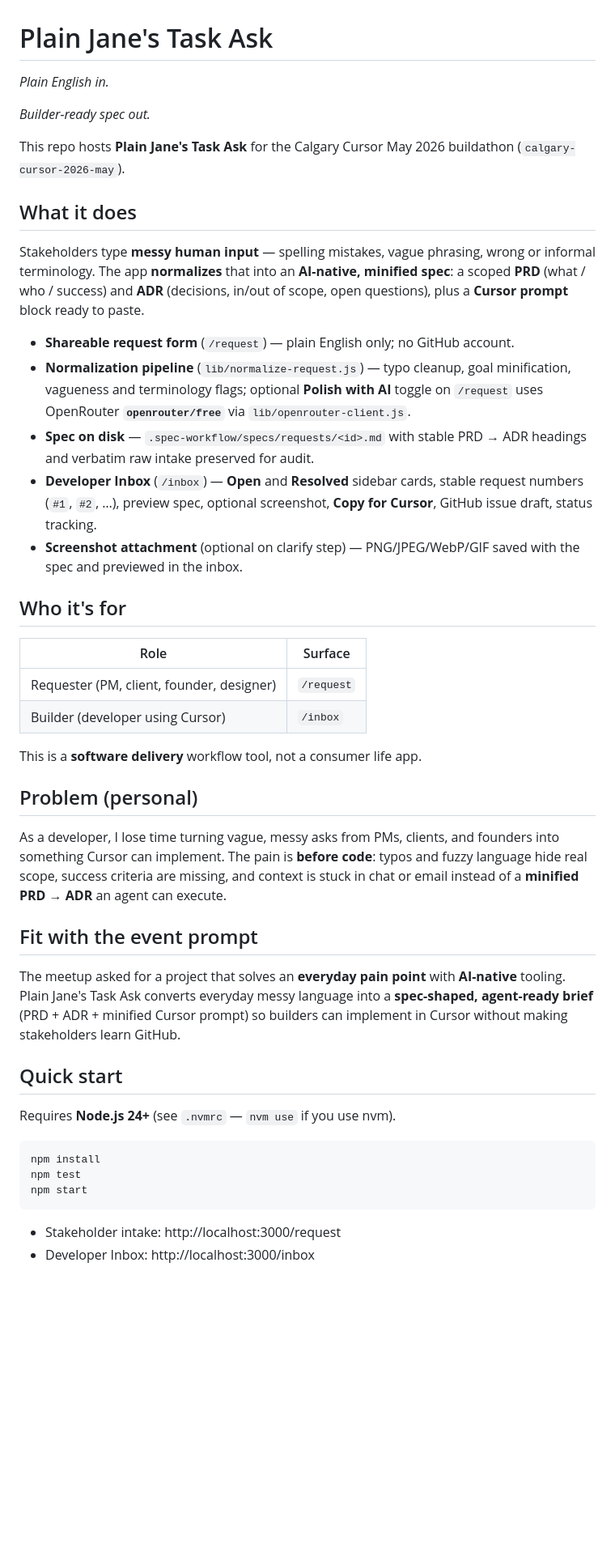
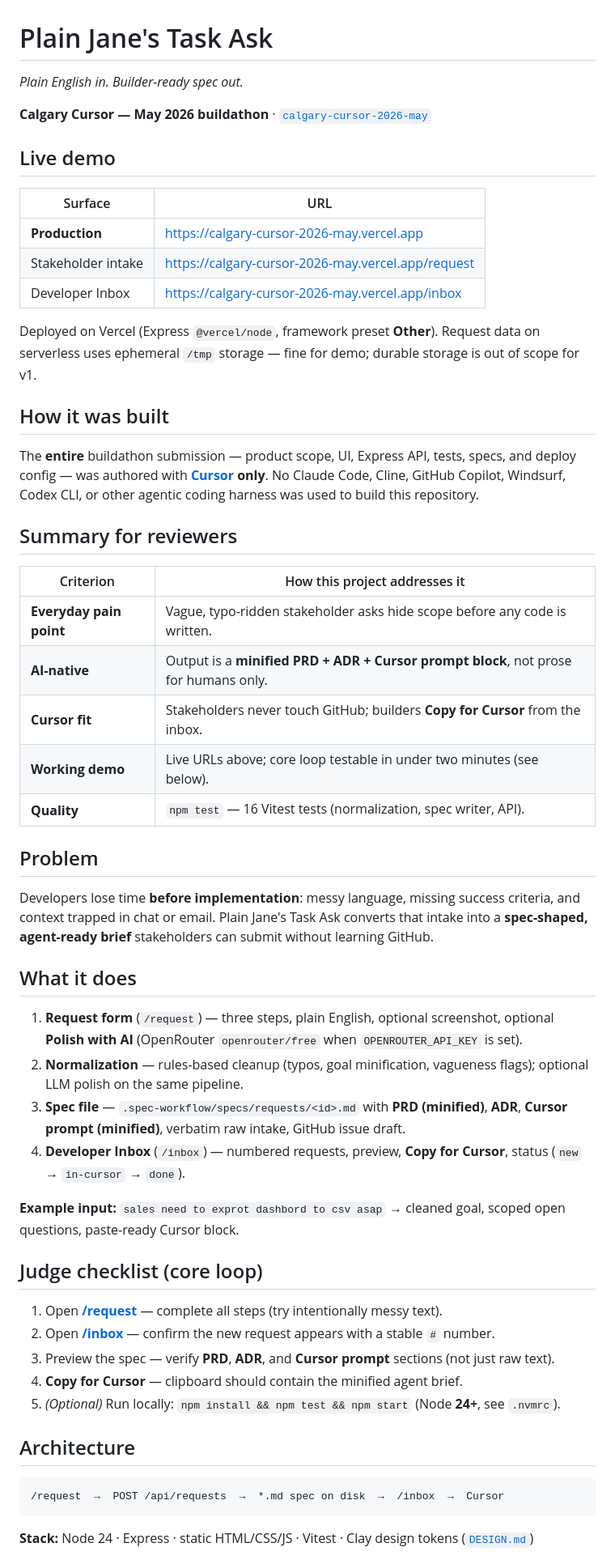
Before and after one commit to TomCruiseTorpedo/calgary-cursor-2026-may, a Markdown page: README.md, the part around one of its changes. Shown at 81% size. GitHub-like rendering; blank space fills up the shorter version.

Commit message:
docs: judge-ready README with live demo and Cursor-only build
Add Vercel URLs, reviewer checklist, and trim local ECC/personal detail.

Co-authored-by: Cursor <cursoragent@cursor.com>

````diff
--- a/README.md
+++ b/README.md
@@ -1,48 +1,59 @@
 # Plain Jane's Task Ask
 
-*Plain English in.*
+*Plain English in. Builder-ready spec out.*
 
-*Builder-ready spec out.*
+**Calgary Cursor — May 2026 buildathon** · [`calgary-cursor-2026-may`](https://github.com/TomCruiseTorpedo/calgary-cursor-2026-may)
 
-This repo hosts **Plain Jane's Task Ask** for the Calgary Cursor May 2026 buildathon (`calgary-cursor-2026-may`).
+## Live demo
+
+| Surface | URL |
+|---------|-----|
+| **Production** | https://calgary-cursor-2026-may.vercel.app |
+| Stakeholder intake | https://calgary-cursor-2026-may.vercel.app/request |
+| Developer Inbox | https://calgary-cursor-2026-may.vercel.app/inbox |
+
+Deployed on Vercel (Express `@vercel/node`, framework preset **Other**). Request data on serverless uses ephemeral `/tmp` storage — fine for demo; durable storage is out of scope for v1.
+
+## How it was built
+
+The **entire** buildathon submission — product scope, UI, Express API, tests, specs, and deploy config — was authored with **[Cursor](https://cursor.com) only**. No Claude Code, Cline, GitHub Copilot, Windsurf, Codex CLI, or other agentic coding harness was used to build this repository.
+
+## Summary for reviewers
+
+| Criterion | How this project addresses it |
+|-----------|-------------------------------|
+| **Everyday pain point** | Vague, typo-ridden stakeholder asks hide scope before any code is written. |
+| **AI-native** | Output is a **minified PRD + ADR + Cursor prompt block**, not prose for humans only. |
+| **Cursor fit** | Stakeholders never touch GitHub; builders **Copy for Cursor** from the inbox. |
+| **Working demo** | Live URLs above; core loop testable in under two minutes (see below). |
+| **Quality** | `npm test` — 16 Vitest tests (normalization, spec writer, API). |
+
+## Problem
+
+Developers lose time **before implementation**: messy language, missing success criteria, and context trapped in chat or email. Plain Jane's Task Ask converts that intake into a **spec-shaped, agent-ready brief** stakeholders can submit without learning GitHub.
 
 ## What it does
 
-Stakeholders type **messy human input** — spelling mistakes, vague phrasing, wrong or informal terminology. The app **normalizes** that into an **AI-native, minified spec**: a scoped **PRD** (what / who / success) and **ADR** (decisions, in/out of scope, open questions), plus a **Cursor prompt** block ready to paste.
+1. **Request form** (`/request`) — three steps, plain English, optional screenshot, optional **Polish with AI** (OpenRouter `openrouter/free` when `OPENROUTER_API_KEY` is set).
+2. **Normalization** — rules-based cleanup (typos, goal minification, vagueness flags); optional LLM polish on the same pipeline.
+3. **Spec file** — `.spec-workflow/specs/requests/<id>.md` with **PRD (minified)**, **ADR**, **Cursor prompt (minified)**, verbatim raw intake, GitHub issue draft.
+4. **Developer Inbox** (`/inbox`) — numbered requests, preview, **Copy for Cursor**, status (`new` → `in-cursor` → `done`).
 
-- **Shareable request form** (`/request`) — plain English only; no GitHub account.
-- **Normalization pipeline** (`lib/normalize-request.js`) — typo cleanup, goal minification, vagueness and terminology flags; optional **Polish with AI** toggle on `/request` uses OpenRouter **`openrouter/free`** via `lib/openrouter-client.js`.
-- **Spec on disk** — `.spec-workflow/specs/requests/<id>.md` with stable PRD → ADR headings and verbatim raw intake preserved for audit.
-- **Developer Inbox** (`/inbox`) — **Open** and **Resolved** sidebar cards, stable request numbers (`#1`, `#2`, …), preview spec, optional screenshot, **Copy for Cursor**, GitHub issue draft, status tracking.
-- **Screenshot attachment** (optional on clarify step) — PNG/JPEG/WebP/GIF saved with the spec and previewed in the inbox.
+**Example input:** `sales need to exprot dashbord to csv asap` → cleaned goal, scoped open questions, paste-ready Cursor block.
 
-## Who it's for
+## Judge checklist (core loop)
 
-| Role | Surface |
-|------|---------|
-| Requester (PM, client, founder, designer) | `/request` |
-| Builder (developer using Cursor) | `/inbox` |
+1. Open **[/request](https://calgary-cursor-2026-may.vercel.app/request)** — complete all steps (try intentionally messy text).
+2. Open **[/inbox](https://calgary-cursor-2026-may.vercel.app/inbox)** — confirm the new request appears with a stable `#` number.
+3. Preview the spec — verify **PRD**, **ADR**, and **Cursor prompt** sections (not just raw text).
+4. **Copy for Cursor** — clipboard should contain the minified agent brief.
+5. *(Optional)* Run locally: `npm install && npm test && npm start` (Node **24+**, see `.nvmrc`).
 
-This is a **software delivery** workflow tool, not a consumer life app.
+## Architecture
 
-## Problem (personal)
-
-As a developer, I lose time turning vague, messy asks from PMs, clients, and founders into something Cursor can implement. The pain is **before code**: typos and fuzzy language hide real scope, success criteria are missing, and context is stuck in chat or email instead of a **minified PRD → ADR** an agent can execute.
-
-## Fit with the event prompt
-
-The meetup asked for a project that solves an **everyday pain point** with **AI-native** tooling. Plain Jane's Task Ask converts everyday messy language into a **spec-shaped, agent-ready brief** (PRD + ADR + minified Cursor prompt) so builders can implement in Cursor without making stakeholders learn GitHub.
-
-## Quick start
-
-Requires **Node.js 24+** (see `.nvmrc` — `nvm use` if you use nvm).
-
-```bash
-npm install
-npm test
-npm start
+```
+/request  →  POST /api/requests  →  *.md spec on disk  →  /inbox  →  Cursor
 ```
 
-- Stakeholder intake: http://localhost:3000/request
-- Developer Inbox: http://localhost:3000/inbox
+**Stack:** Node 24 · Express · static HTML/CSS/JS · Vitest · Clay design tokens ([`DESIGN.md`](DESIGN.md))
 
````
Also changed, not shown: other parts of README.md (+2 -114 lines).
